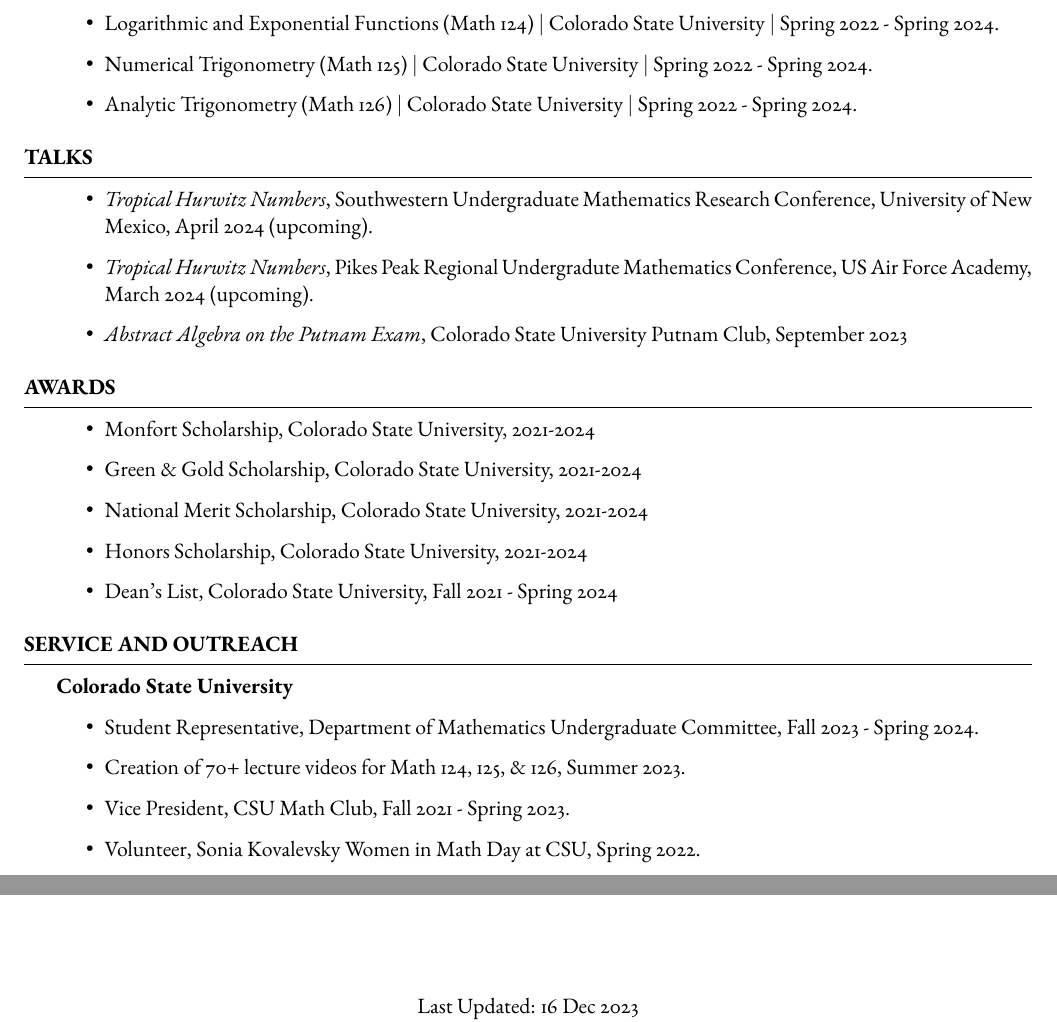
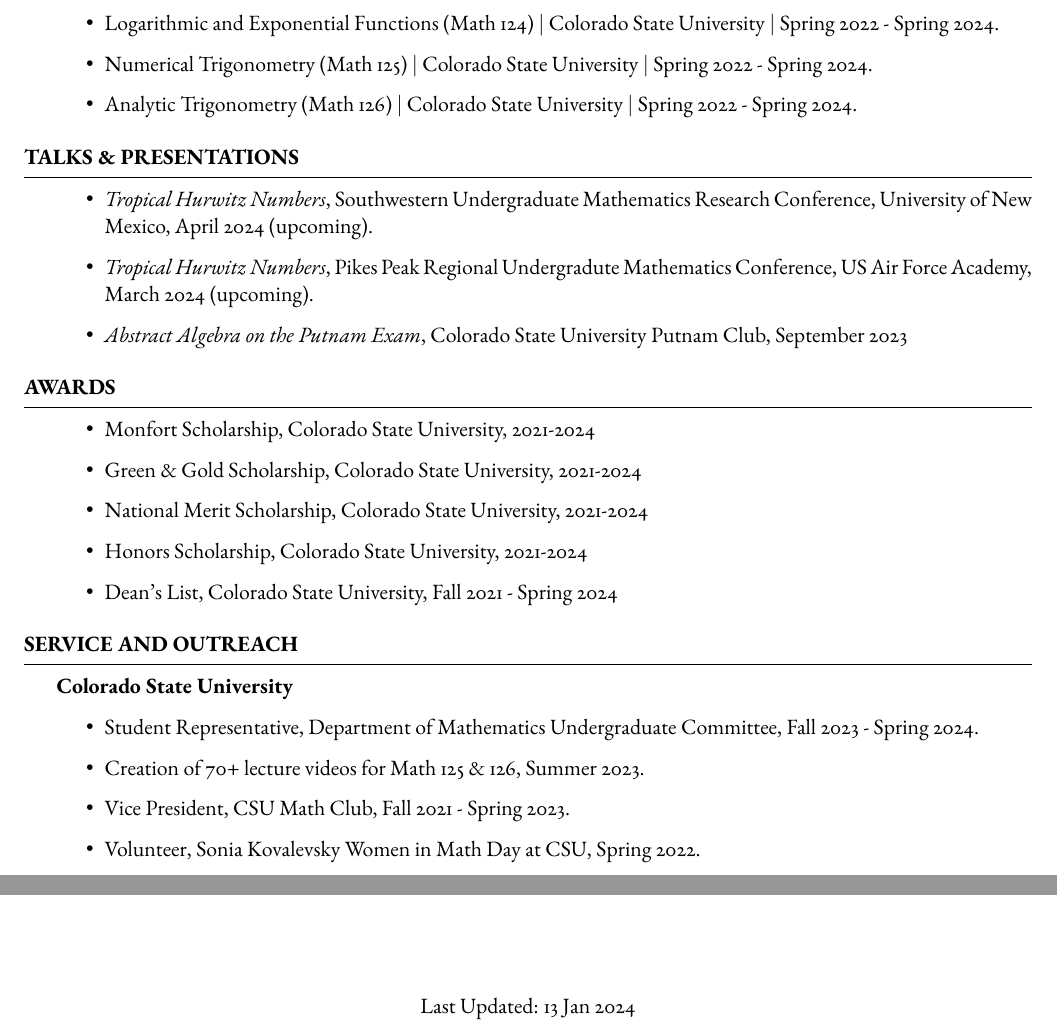
Before and after one commit to EvePidcock/CV-TeX, a LaTeX CV (template.tex): two parts of pages 1 and 2 of 2, joined at a grey line, cut so that both start at the same text. Compiled offline with pdfLaTeX.

Commit message:
small updates

```diff
--- a/template.tex
+++ b/template.tex
@@ -127,7 +127,7 @@
 %	TALKS SECTION
 %----------------------------------------------------------------------------------------
 
-\begin{rSection}{Talks}
+\begin{rSection}{Talks \& Presentations}
 
 	\begin{itemize}
 		\item{\textit{Tropical Hurwitz Numbers}, Southwestern Undergraduate Mathematics Research Conference, University of New Mexico, April 2024 (upcoming).}
@@ -168,7 +168,7 @@
 	\textbf{Colorado State University}
 	\begin{itemize}
 		\item{Student Representative, Department of Mathematics Undergraduate Committee, Fall 2023 - Spring 2024.}
-		\item{Creation of 70+ lecture videos for Math 124, 125, \& 126, Summer 2023.}
+		\item{Creation of 70+ lecture videos for Math 125 \& 126, Summer 2023.}
 		\item{Vice President, CSU Math Club, Fall 2021 - Spring 2023.}
 		\item{Volunteer, Sonia Kovalevsky Women in Math Day at CSU, Spring 2022.}
 	\end{itemize}
@@ -200,5 +200,5 @@
 
 %----------------------------------------------------------------------------------------
 \fancyfoot{}
-\fancyfoot[C]{Last Updated: 16 Dec 2023 \\\thepage \hspace{1pt} of \pageref{LastPage}}
+\fancyfoot[C]{Last Updated: 13 Jan 2024 \\\thepage \hspace{1pt} of \pageref{LastPage}}
 \end{document}
```
Also changed, not shown: template.pdf, template.tex (2 more changed lines), 1 other file.
